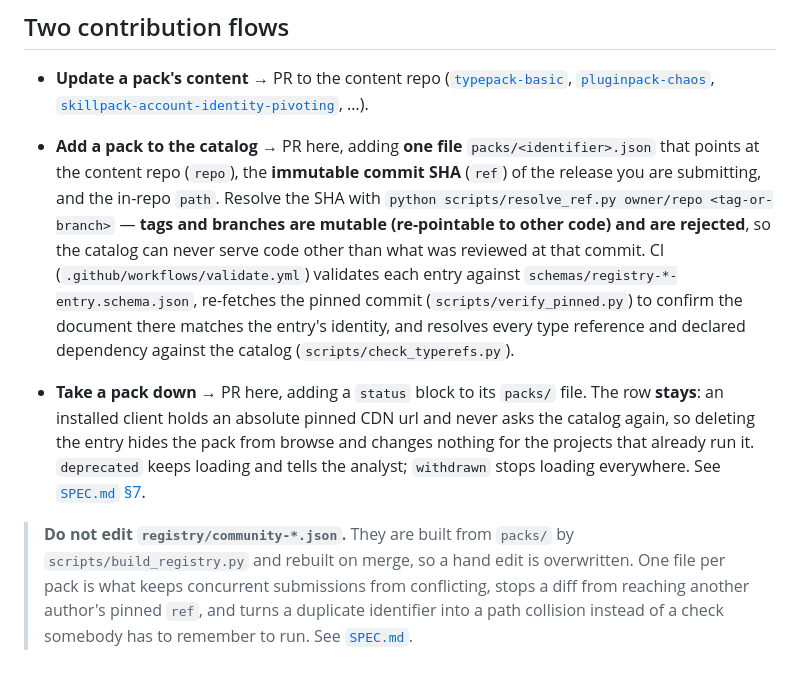
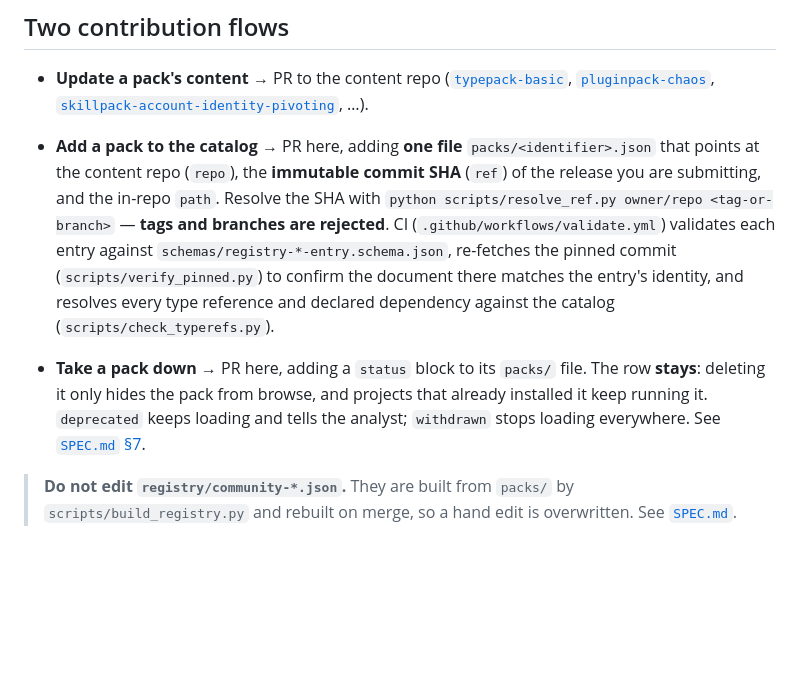
Before and after one commit to Vineyard-Intelligence/registry, a Markdown page: README.md, the part around the change. GitHub-like rendering; blank space fills up the shorter version.

Commit message:
SPEC/README: keep the author-facing contract, drop internal security detail and rationale asides

```diff
--- a/README.md
+++ b/README.md
@@ -44,22 +44,17 @@ jsDelivr CDN, e.g. `https://cdn.jsdelivr.net/gh/{repo}@{ref}/{path}`. Nothing is
 - **Add a pack to the catalog** → PR here, adding **one file** `packs/<identifier>.json` that
   points at the content repo (`repo`), the **immutable commit SHA** (`ref`) of the release you are
   submitting, and the in-repo `path`. Resolve the SHA with
-  `python scripts/resolve_ref.py owner/repo <tag-or-branch>` — **tags and branches are mutable
-  (re-pointable to other code) and are rejected**, so the catalog can never serve code other than
-  what was reviewed at that commit.
+  `python scripts/resolve_ref.py owner/repo <tag-or-branch>` — **tags and branches are rejected**.
   CI (`.github/workflows/validate.yml`) validates each entry against `schemas/registry-*-entry.schema.json`,
   re-fetches the pinned commit (`scripts/verify_pinned.py`) to confirm the document there matches
   the entry's identity, and resolves every type reference and declared dependency against the
   catalog (`scripts/check_typerefs.py`).
 
 - **Take a pack down** → PR here, adding a `status` block to its `packs/` file. The row **stays**:
-  an installed client holds an absolute pinned CDN url and never asks the catalog again, so deleting
-  the entry hides the pack from browse and changes nothing for the projects that already run it.
-  `deprecated` keeps loading and tells the analyst; `withdrawn` stops loading everywhere. See
+  deleting it only hides the pack from browse, and projects that already installed it keep running
+  it. `deprecated` keeps loading and tells the analyst; `withdrawn` stops loading everywhere. See
   [`SPEC.md` §7](SPEC.md).
 
 > **Do not edit `registry/community-*.json`.** They are built from `packs/` by
-> `scripts/build_registry.py` and rebuilt on merge, so a hand edit is overwritten. One file per
-> pack is what keeps concurrent submissions from conflicting, stops a diff from reaching another
-> author's pinned `ref`, and turns a duplicate identifier into a path collision instead of a check
-> somebody has to remember to run. See [`SPEC.md`](SPEC.md).
+> `scripts/build_registry.py` and rebuilt on merge, so a hand edit is overwritten. See
+> [`SPEC.md`](SPEC.md).
```
Also changed, not shown: SPEC.md (+20 -75 lines).
